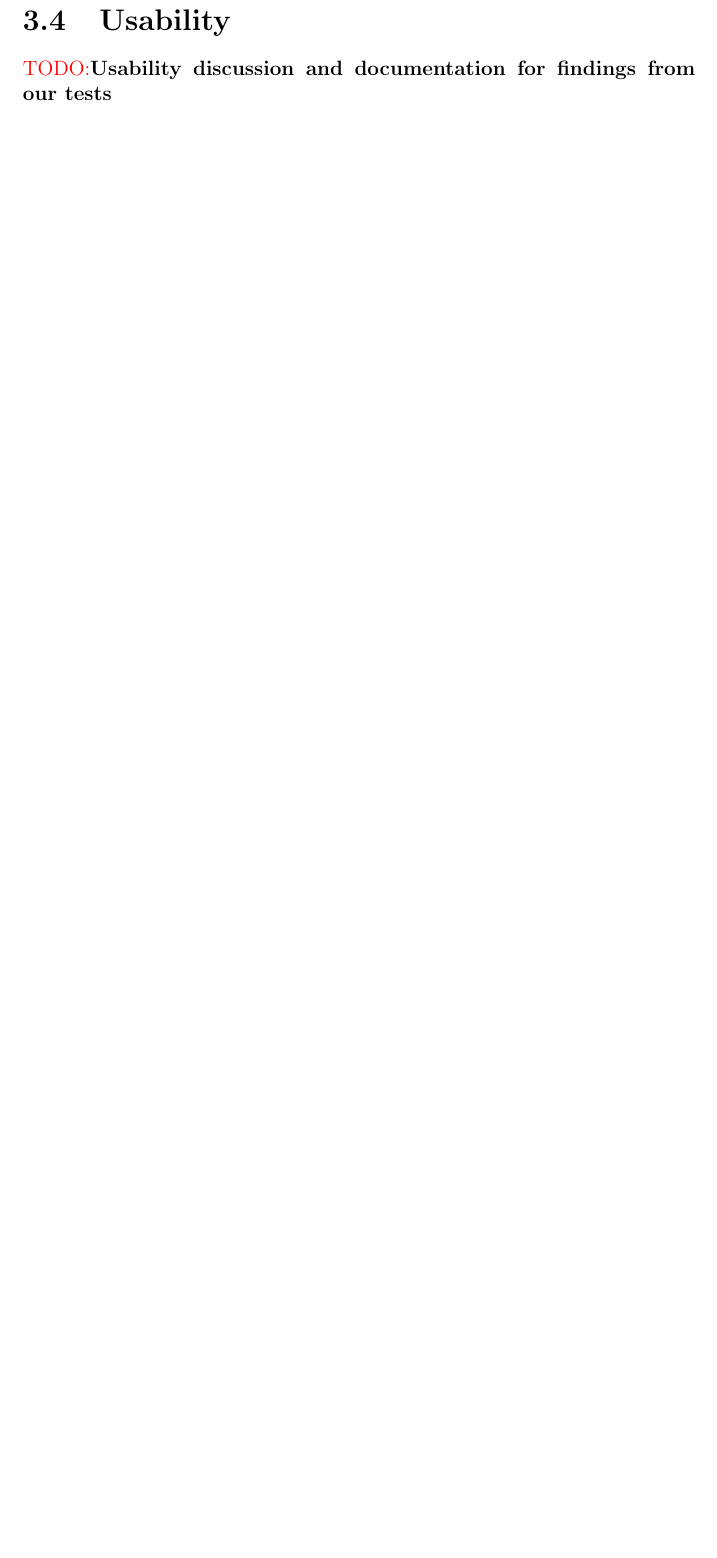
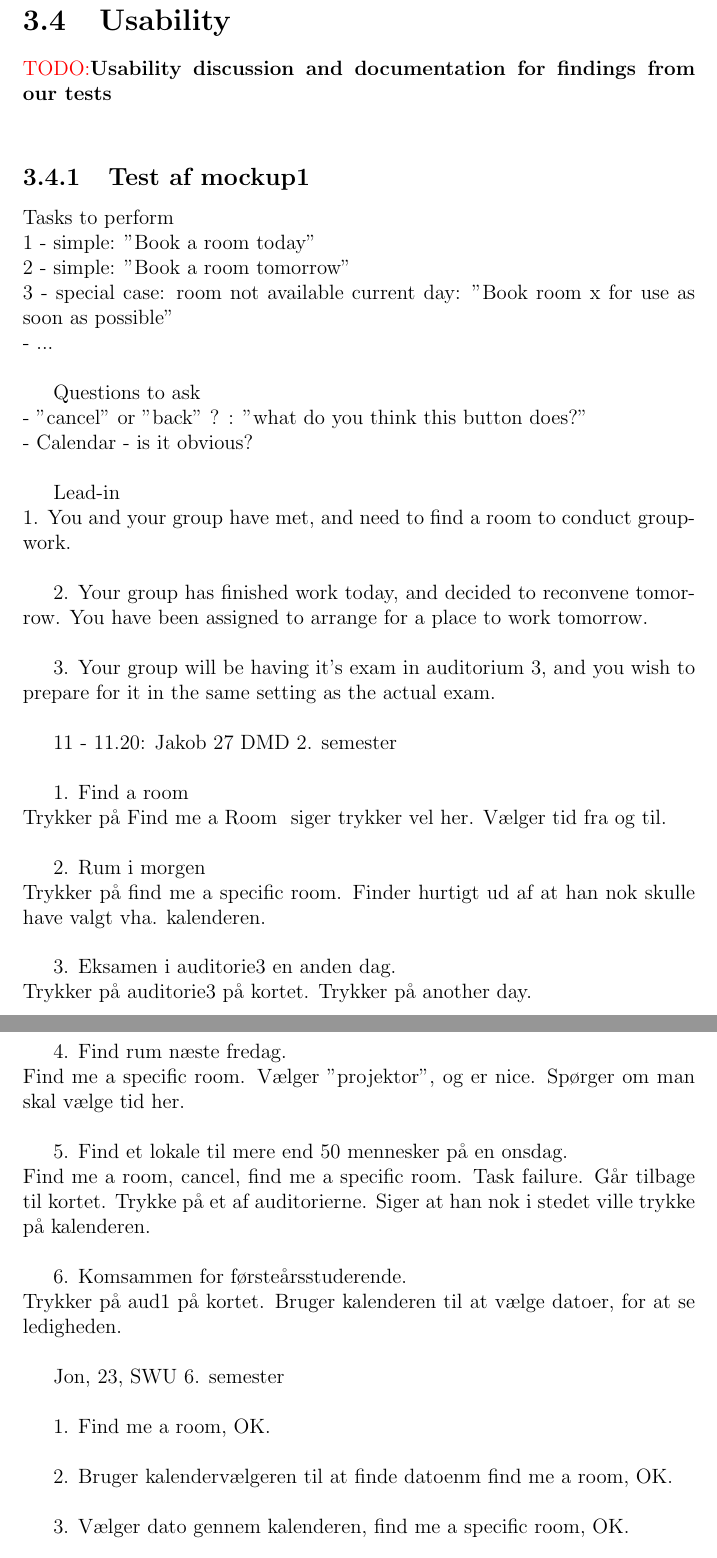
Before and after one commit to FWKM/ITUplan, a LaTeX thesis (docs/report/master/master.tex, which reads docs/report/master/Chapters/Chapter3/chapter3.tex): part of page 8 of 11 before the commit and two parts of pages 8 and 9 of 12 after it, the two joined at a grey line, cut so that both start at the same text, the shorter picture padded with empty space. Compiled offline with pdfLaTeX; an older LaTeX class or package is replaced by its successor.

Commit message:
changed to report, added .pdf

```diff
--- a/docs/report/master/Chapters/Chapter3/chapter3.tex
+++ b/docs/report/master/Chapters/Chapter3/chapter3.tex
@@ -64,3 +64,70 @@ Explan the iterations.}
 \todo{Usability discussion and documentation for findings from our tests}
 \\
 % info found in: 'test _mockup1' and 'Courseplan_test_master'
+\subsection{Test af mockup1}
+
+Tasks to perform\\
+1 - simple: "Book a room today" \\
+2 - simple: "Book a room tomorrow" \\
+3 - special case: room not available current day: "Book room x for use as soon as possible" \\
+- ... \\
+
+
+Questions to ask \\
+- "cancel" or "back" ? : "what do you think this button does?" \\
+- Calendar - is it obvious? \\
+
+
+Lead-in \\
+1.
+You and your group have met, and need to find a room to conduct group-work.\\
+
+2.
+Your group has finished work today, and decided to reconvene tomorrow. You have been assigned to arrange for a place to work tomorrow.\\
+
+3.
+Your group will be having it's exam in auditorium 3, and you wish to prepare for it in the same setting as the actual exam. \\
+
+
+11 - 11.20:	Jakob 27 DMD 2. semester\\
+
+
+
+1. Find a room\\
+Trykker på Find me a Room \- siger trykker vel her.
+Vælger tid fra og til.\\
+
+
+2. Rum i morgen\\
+Trykker på find me a specific room. Finder hurtigt ud af at han nok skulle have valgt vha. kalenderen.\\
+
+
+3. Eksamen i auditorie3 en anden dag.\\
+Trykker på auditorie3 på kortet. Trykker på another day. \\
+
+
+4. Find rum næste fredag.\\
+Find me a specific room. Vælger "projektor", og er nice. Spørger om man skal vælge tid her.\\
+
+5. Find et lokale til mere end 50 mennesker på en onsdag.\\
+Find me a room, cancel, find me a specific room. Task failure. Går tilbage til kortet. Trykke på et af auditorierne. Siger at han nok i stedet ville trykke på kalenderen. \\
+
+
+6. Komsammen for førsteårsstuderende.\\
+Trykker på aud1 på kortet. Bruger kalenderen til at vælge datoer, for at se ledigheden.\\
+
+
+
+
+Jon, 23, SWU 6. semester\\
+
+1.
+Find me a room, OK. \\
+
+
+2.
+Bruger kalendervælgeren til at finde datoenm find me a room, OK.\\
+
+
+3.
+Vælger dato gennem kalenderen, find me a specific room, OK.\\
--- a/docs/report/master/master.tex
+++ b/docs/report/master/master.tex
@@ -11,7 +11,8 @@
 	}}
 
 %Usepackages - should always be before any text.
-\usepackage[latin1]{inputenc}
+
+\usepackage[utf8]{inputenc}
 \usepackage{amsmath,amstext,amsthm,import}
 \usepackage{graphicx}
 \usepackage[english]{babel}
```
Also changed, not shown: docs/report/master/Chapters/Chapter2/chapter2.tex (+17 -0 lines), docs/report/master/Chapters/Chapter3/chapter3.tex (12 more changed lines).
